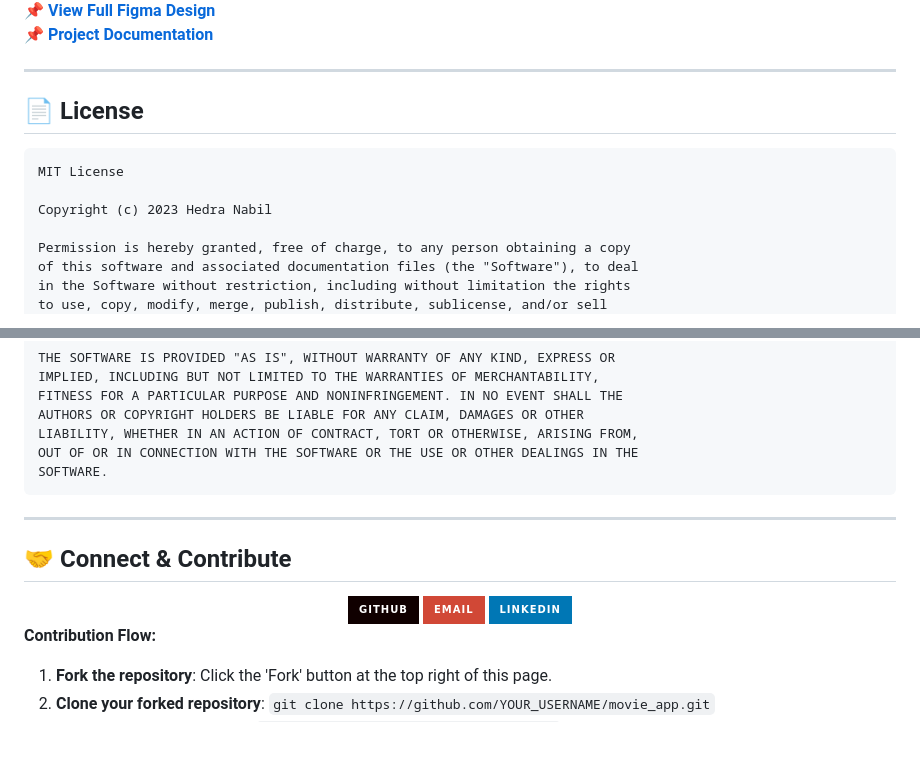
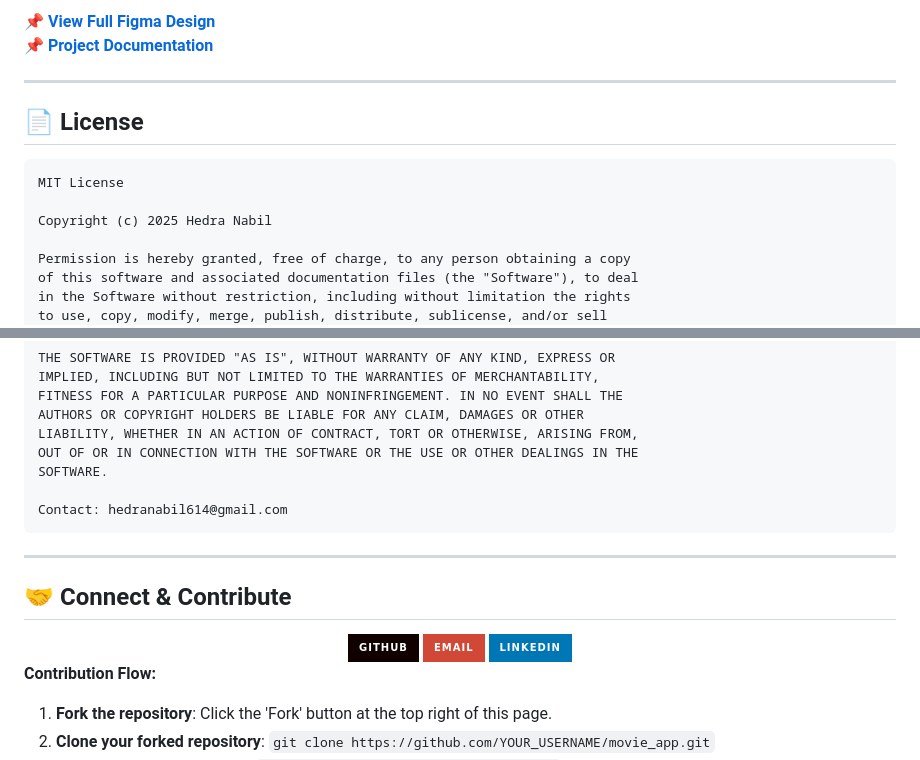
Before and after one commit to Hedra-Nabil/movie_app, a Markdown page: README.md, 2 parts joined by grey strips. GitHub-like rendering; badges without logos; blank space fills up the shorter version.

````diff
--- a/README.md
+++ b/README.md
@@ -313,7 +324,7 @@ To get a copy of the project up and running on your local machine for developmen
 ```text
 MIT License
 
-Copyright (c) 2023 Hedra Nabil
+Copyright (c) 2025 Hedra Nabil
 
 Permission is hereby granted, free of charge, to any person obtaining a copy
 of this software and associated documentation files (the "Software"), to deal
@@ -332,6 +343,8 @@ AUTHORS OR COPYRIGHT HOLDERS BE LIABLE FOR ANY CLAIM, DAMAGES OR OTHER
 LIABILITY, WHETHER IN AN ACTION OF CONTRACT, TORT OR OTHERWISE, ARISING FROM,
 OUT OF OR IN CONNECTION WITH THE SOFTWARE OR THE USE OR OTHER DEALINGS IN THE
 SOFTWARE.
+
+Contact: hedranabil614@gmail.com
 ```
 
 ---
````
Also changed, not shown: other parts of README.md (+18 -7 lines).
